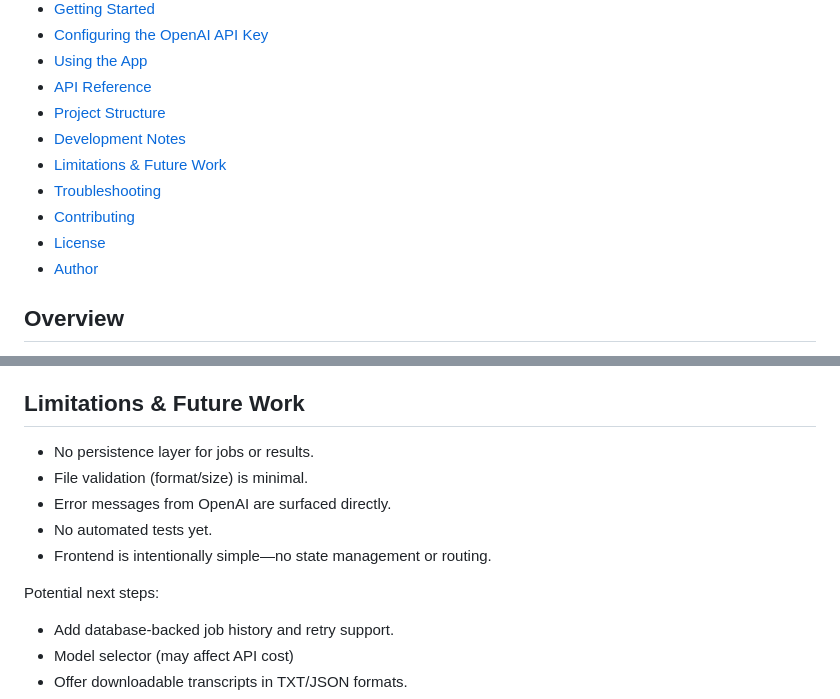
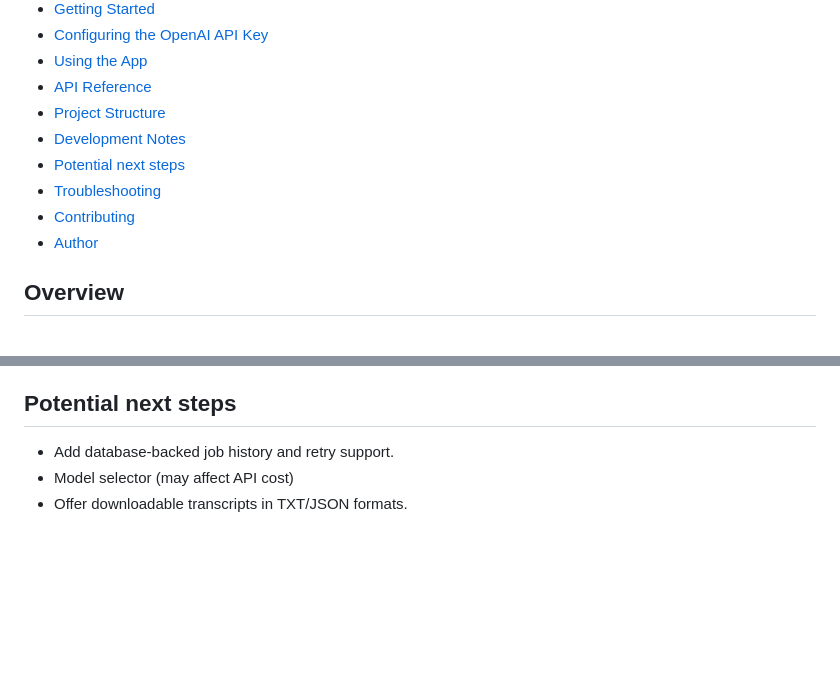
Before and after one commit to PabloVegaf/Transcribe-summarize, a Markdown page: README.md, 2 parts joined by grey strips. Rendered like a GitHub page; blank space fills up the shorter version.

Commit message:
improve README.md

```diff
--- a/README.md
+++ b/README.md
@@ -18,10 +18,9 @@ _A project I built to practice full-stack development while exploring the OpenAI
 - [API Reference](#api-reference)
 - [Project Structure](#project-structure)
 - [Development Notes](#development-notes)
-- [Limitations & Future Work](#limitations--future-work)
+- [Potential next steps](#potential-next-steps)
 - [Troubleshooting](#troubleshooting)
 - [Contributing](#contributing)
-- [License](#license)
 - [Author](#author)
 
 ## Overview
@@ -179,15 +178,7 @@ Temporary assets (`backend/uploads/`), build artifacts, and private notes are ex
 - **Cleanup**: Uploaded files are deleted automatically after processing (success or failure).
 - **In-memory jobs**: Job data resets whenever you restart the server.
 
-## Limitations & Future Work
-
-- No persistence layer for jobs or results.
-- File validation (format/size) is minimal.
-- Error messages from OpenAI are surfaced directly.
-- No automated tests yet.
-- Frontend is intentionally simple—no state management or routing.
-
-Potential next steps:
+## Potential next steps
 
 - Add database-backed job history and retry support.
 - Model selector (may affect API cost)
```
